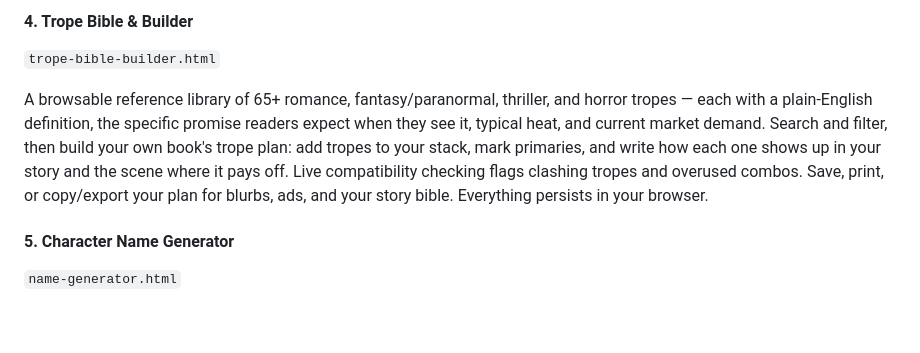
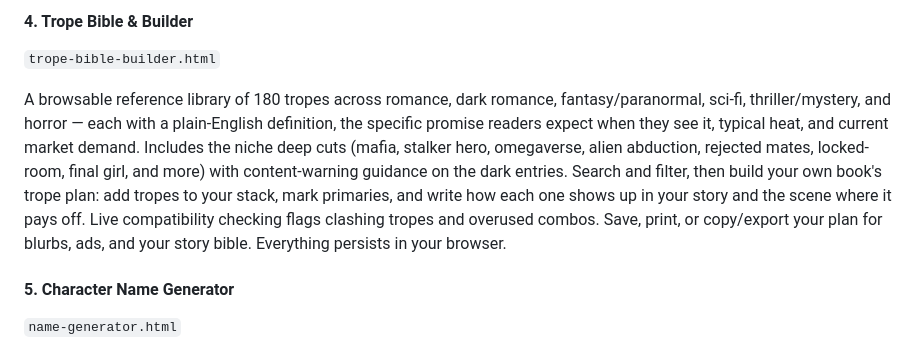
Before and after one commit to CPH-Jessica/tip-tools, a Markdown page: author-tools/README.md, the part around the change. GitHub-like rendering; blank space fills up the shorter version.

Commit message:
Update author-tools README: Trope Bible now 180 tropes across 6 categories
Co-Authored-By: Claude Opus 4.8 <noreply@anthropic.com>

```diff
--- a/author-tools/README.md
+++ b/author-tools/README.md
@@ -26,7 +26,7 @@ Select 3-7 tropes from 67 options across romance, thriller, and fantasy. Get an
 #### 4. Trope Bible & Builder
 `trope-bible-builder.html`
 
-A browsable reference library of 65+ romance, fantasy/paranormal, thriller, and horror tropes — each with a plain-English definition, the specific promise readers expect when they see it, typical heat, and current market demand. Search and filter, then build your own book's trope plan: add tropes to your stack, mark primaries, and write how each one shows up in your story and the scene where it pays off. Live compatibility checking flags clashing tropes and overused combos. Save, print, or copy/export your plan for blurbs, ads, and your story bible. Everything persists in your browser.
+A browsable reference library of 180 tropes across romance, dark romance, fantasy/paranormal, sci-fi, thriller/mystery, and horror — each with a plain-English definition, the specific promise readers expect when they see it, typical heat, and current market demand. Includes the niche deep cuts (mafia, stalker hero, omegaverse, alien abduction, rejected mates, locked-room, final girl, and more) with content-warning guidance on the dark entries. Search and filter, then build your own book's trope plan: add tropes to your stack, mark primaries, and write how each one shows up in your story and the scene where it pays off. Live compatibility checking flags clashing tropes and overused combos. Save, print, or copy/export your plan for blurbs, ads, and your story bible. Everything persists in your browser.
 
 #### 5. Character Name Generator
 `name-generator.html`
```
